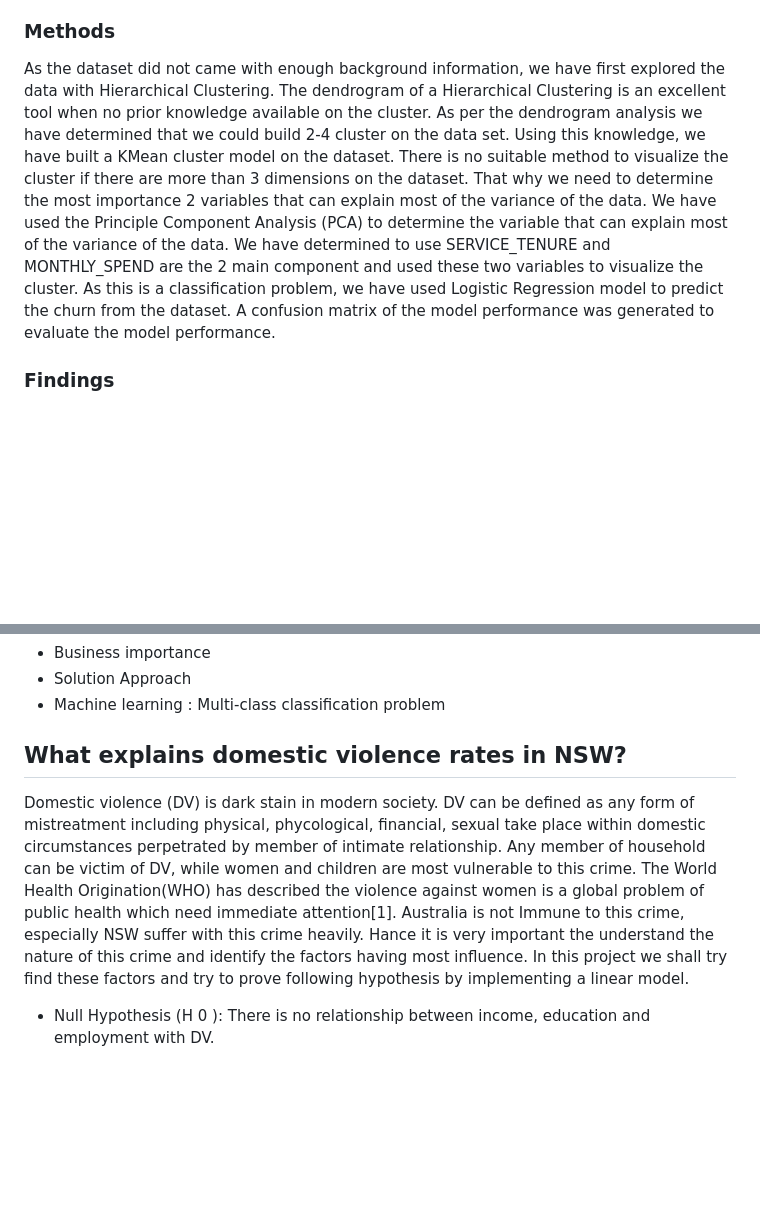
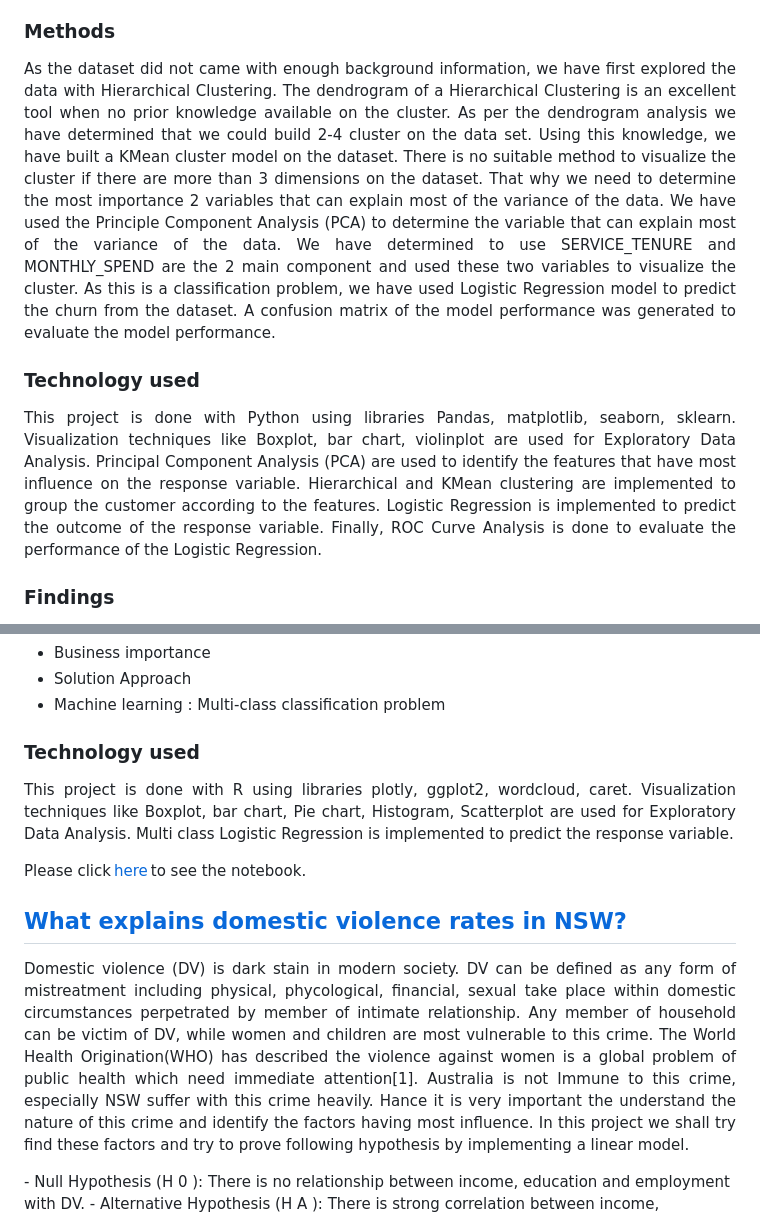
Before and after one commit to masudjubaier/DataSciencePortfolio, a Markdown page: README.md, 2 parts joined by grey strips. Drawn GitHub-style; blank space fills up the shorter version.

```diff
--- a/README.md
+++ b/README.md
@@ -53,6 +61,9 @@ In this task a dataset of some Mobile Customer Churn data is provided to charact
 
 ### Methods
-As the dataset did not came with enough background information, we have first explored the data with Hierarchical Clustering. The dendrogram of a Hierarchical Clustering is an excellent tool when no prior knowledge available on the cluster. As per the dendrogram analysis we have determined that we could build 2-4 cluster on the data set. Using this knowledge, we have built a KMean cluster model on the dataset. There is no suitable method to visualize the cluster if there are more than 3 dimensions on the dataset. That why we need to determine the most importance 2 variables that can explain most of the variance of the data. We have used the Principle Component Analysis (PCA) to determine the variable that can explain most of the variance of the data. We have determined to use SERVICE_TENURE and MONTHLY_SPEND are the 2 main component and used these two variables to visualize the cluster.
-As this is a classification problem, we have used Logistic Regression model to predict the churn from the dataset. A confusion matrix of the model performance was generated to evaluate the model performance.
+<p align = "justify">As the dataset did not came with enough background information, we have first explored the data with Hierarchical Clustering. The dendrogram of a Hierarchical Clustering is an excellent tool when no prior knowledge available on the cluster. As per the dendrogram analysis we have determined that we could build 2-4 cluster on the data set. Using this knowledge, we have built a KMean cluster model on the dataset. There is no suitable method to visualize the cluster if there are more than 3 dimensions on the dataset. That why we need to determine the most importance 2 variables that can explain most of the variance of the data. We have used the Principle Component Analysis (PCA) to determine the variable that can explain most of the variance of the data. We have determined to use SERVICE_TENURE and MONTHLY_SPEND are the 2 main component and used these two variables to visualize the cluster.
+As this is a classification problem, we have used Logistic Regression model to predict the churn from the dataset. A confusion matrix of the model performance was generated to evaluate the model performance.</p>
+
+### Technology used
+<p align = "justify">This project is done with Python using libraries Pandas, matplotlib, seaborn, sklearn. Visualization techniques like Boxplot, bar chart, violinplot are used for Exploratory Data Analysis. Principal Component Analysis (PCA) are used to identify the features that have most influence on the response variable. Hierarchical and KMean clustering are implemented to group the customer according to the features. Logistic Regression is implemented to predict the outcome of the response variable. Finally, ROC Curve Analysis is done to evaluate the performance of the Logistic Regression.</p>
 
 ### Findings
@@ -66,8 +79,13 @@ Where could be Airbnb user’s first booking destination?
 - Solution Approach
 - Machine learning : Multi-class classification problem
 
-## What explains domestic violence rates in NSW?
-Domestic violence (DV) is dark stain in modern society. DV can be defined as any form of mistreatment including physical, phycological, financial, sexual take place within domestic circumstances perpetrated by member of intimate relationship. Any member of household can be victim of DV, while women and children are most vulnerable to this crime. The World Health Origination(WHO) has described the violence against women is a global problem of public health which need immediate attention[1]. Australia is not Immune to this crime, especially NSW suffer with this crime heavily. Hance it is very important the understand the nature of this crime and identify the factors having most influence. In this project we shall try find these factors and try to prove following hypothesis by implementing a linear model.
+### Technology used
+<p align = "justify">This project is done with R using libraries plotly, ggplot2, wordcloud, caret. Visualization techniques like Boxplot, bar chart, Pie chart, Histogram, Scatterplot are used for Exploratory Data Analysis. Multi class Logistic Regression is implemented to predict the response variable.</p>
+
+Please click [here](https://github.com/masudjubaier/DataSciencePortfolio/blob/main/Airbnb-New-User-Bookings.md) to see the notebook.
+
+## [What explains domestic violence rates in NSW?](https://github.com/masudjubaier/DataSciencePortfolio/blob/main/Domestic-Violence-Analysis-in-NSW.pdf)
+<p align = "justify">Domestic violence (DV) is dark stain in modern society. DV can be defined as any form of mistreatment including physical, phycological, financial, sexual take place within domestic circumstances perpetrated by member of intimate relationship. Any member of household can be victim of DV, while women and children are most vulnerable to this crime. The World Health Origination(WHO) has described the violence against women is a global problem of public health which need immediate attention[1]. Australia is not Immune to this crime, especially NSW suffer with this crime heavily. Hance it is very important the understand the nature of this crime and identify the factors having most influence. In this project we shall try find these factors and try to prove following hypothesis by implementing a linear model.</p>
 - Null Hypothesis (H 0 ): There is no relationship between income, education and employment with DV.
 - Alternative Hypothesis (H A ): There is strong correlation between income, education and employment with DV.
 
```
Also changed, not shown: other parts of README.md (+30 -19 lines).
